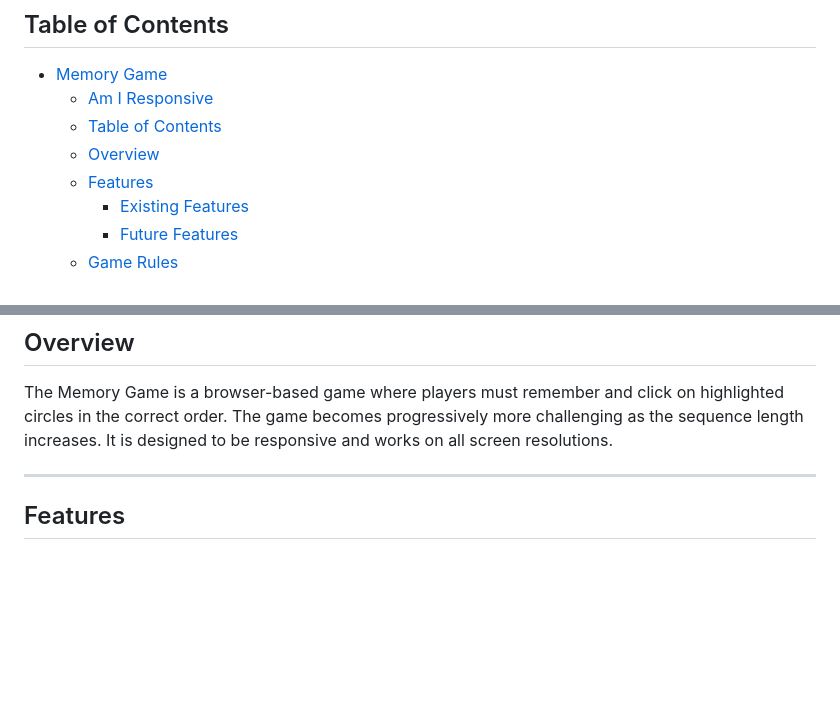
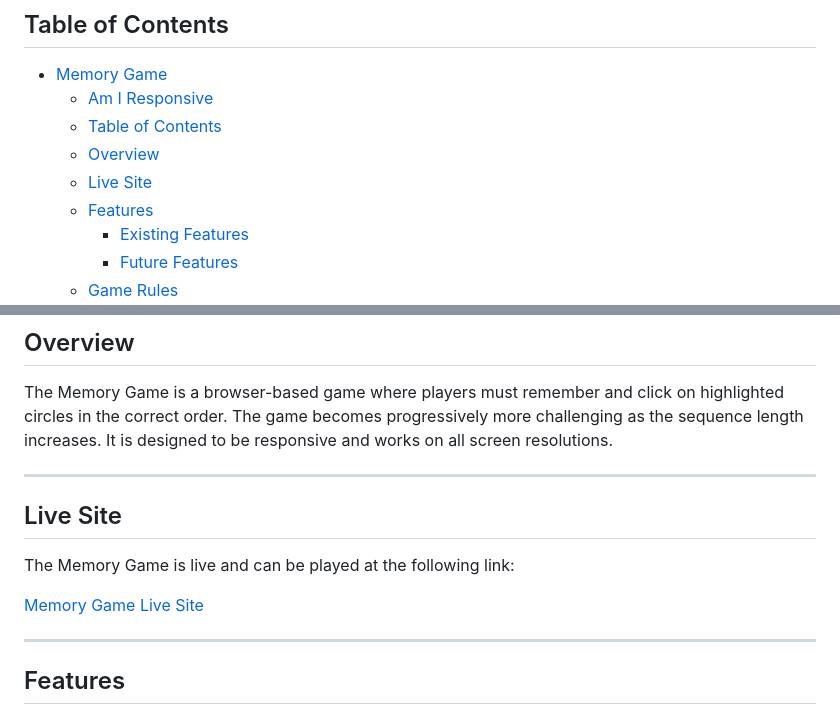
Before and after one commit to SergiyKochenko/memory_game, a Markdown page: README.md, 2 parts joined by grey strips. GitHub-like rendering; blank space fills up the shorter version.

```diff
--- a/README.md
+++ b/README.md
@@ -17,6 +17,7 @@ The Memory Game is fully responsive and has been tested using the [Am I Responsi
   - [Am I Responsive](#am-i-responsive)
   - [Table of Contents](#table-of-contents)
   - [Overview](#overview)
+  - [Live Site](#live-site)
   - [Features](#features)
     - [Existing Features](#existing-features)
     - [Future Features](#future-features)
@@ -38,6 +39,14 @@ The Memory Game is fully responsive and has been tested using the [Am I Responsi
 ## Overview
 
 The Memory Game is a browser-based game where players must remember and click on highlighted circles in the correct order. The game becomes progressively more challenging as the sequence length increases. It is designed to be responsive and works on all screen resolutions.
+
+---
+
+## Live Site
+
+The Memory Game is live and can be played at the following link:
+
+[Memory Game Live Site](https://sergiykochenko.github.io/memory_game/)
 
 ---
 
```
